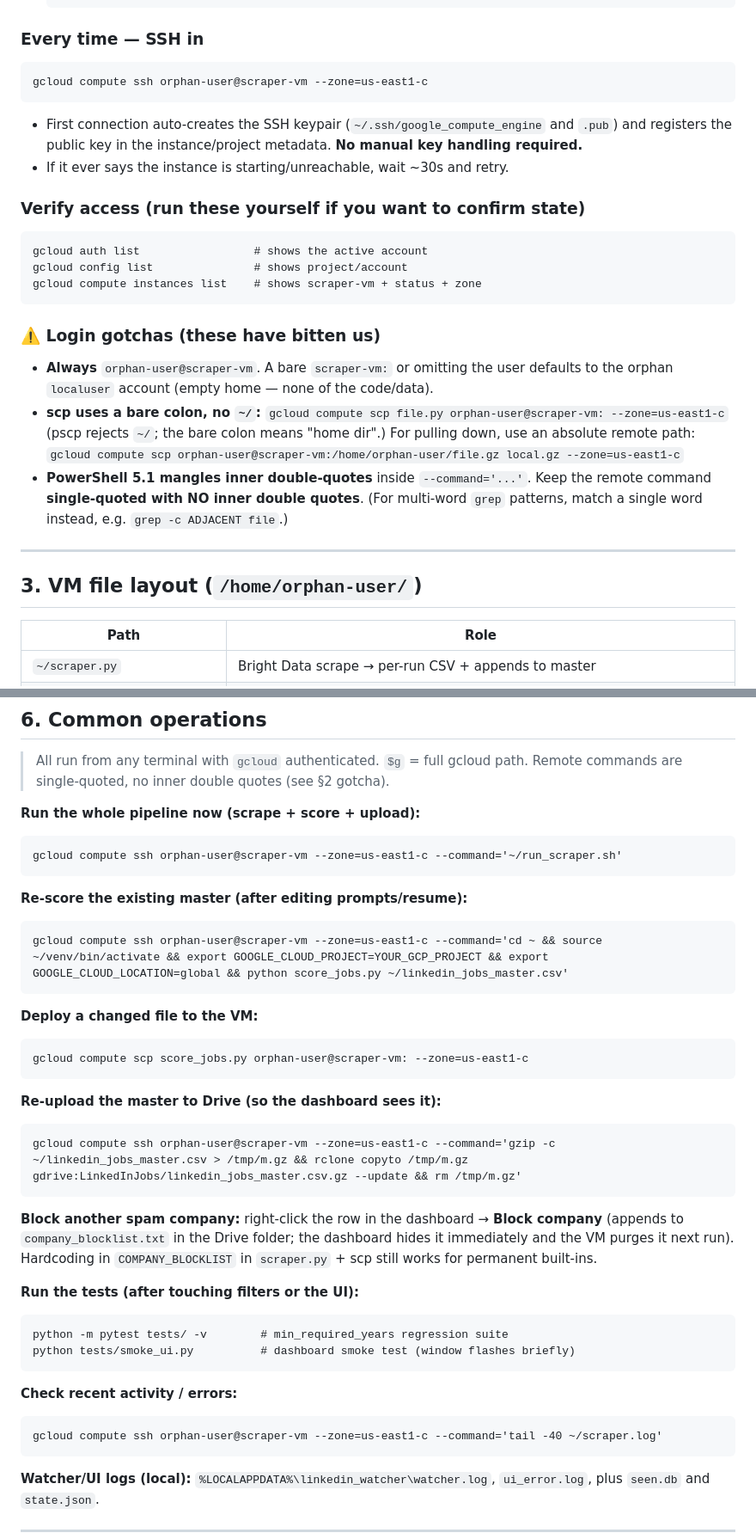
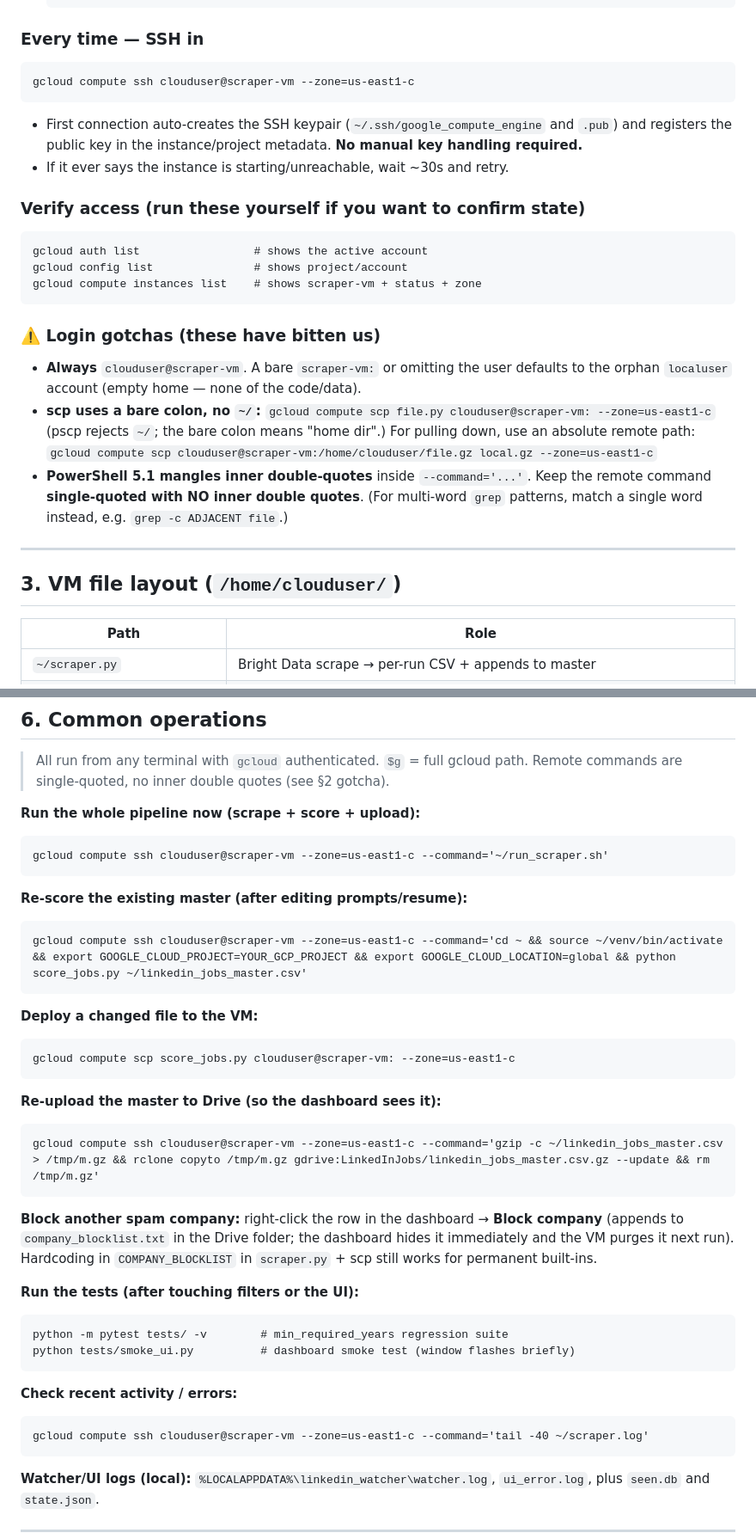
Before and after one commit to yib7/INployed, a Markdown page: docs/HANDOFF.md, 2 parts joined by grey strips. Shown at 86% size. GitHub-like rendering.

Commit message:
docs(handoff): correct VM user orphan-user -> clouduser (orphan-user was a wrong orphan account)
The HANDOFF SSH/scp examples named 'orphan-user', but the pipeline actually runs as
'clouduser' (run_scraper.sh, scraper.py, crontab, data all in /home/clouduser).
Using orphan-user@ makes gcloud auto-create an empty orphan home — which is how a
pause_until edit landed in the wrong place and the scraper ran when it should
have been paused.

````diff
--- a/docs/HANDOFF.md
+++ b/docs/HANDOFF.md
@@ -70,7 +70,7 @@ matches.
 
 ### Every time — SSH in
 ```
-gcloud compute ssh orphan-user@scraper-vm --zone=us-east1-c
+gcloud compute ssh clouduser@scraper-vm --zone=us-east1-c
 ```
 - First connection auto-creates the SSH keypair (`~/.ssh/google_compute_engine`
   and `.pub`) and registers the public key in the instance/project metadata.
@@ -85,20 +85,20 @@ gcloud compute instances list    # shows scraper-vm + status + zone
 ```
 
 ### ⚠️ Login gotchas (these have bitten us)
-- **Always** `orphan-user@scraper-vm`. A bare `scraper-vm:` or omitting the user
+- **Always** `clouduser@scraper-vm`. A bare `scraper-vm:` or omitting the user
   defaults to the orphan `localuser` account (empty home — none of the code/data).
 - **scp uses a bare colon, no `~/`:**
-  `gcloud compute scp file.py orphan-user@scraper-vm: --zone=us-east1-c`
+  `gcloud compute scp file.py clouduser@scraper-vm: --zone=us-east1-c`
   (pscp rejects `~/`; the bare colon means "home dir".)
   For pulling down, use an absolute remote path:
-  `gcloud compute scp orphan-user@scraper-vm:/home/orphan-user/file.gz local.gz --zone=us-east1-c`
+  `gcloud compute scp clouduser@scraper-vm:/home/clouduser/file.gz local.gz --zone=us-east1-c`
 - **PowerShell 5.1 mangles inner double-quotes** inside `--command='...'`. Keep the
   remote command **single-quoted with NO inner double quotes**. (For multi-word
   `grep` patterns, match a single word instead, e.g. `grep -c ADJACENT file`.)
 
 ---
 
-## 3. VM file layout (`/home/orphan-user/`)
+## 3. VM file layout (`/home/clouduser/`)
 
 | Path | Role |
 |---|---|
@@ -244,22 +244,22 @@ its regexes. `python tests/smoke_ui.py` smoke-tests the dashboard end to end.
 
 **Run the whole pipeline now (scrape + score + upload):**
 ```
-gcloud compute ssh orphan-user@scraper-vm --zone=us-east1-c --command='~/run_scraper.sh'
+gcloud compute ssh clouduser@scraper-vm --zone=us-east1-c --command='~/run_scraper.sh'
 ```
 
 **Re-score the existing master (after editing prompts/resume):**
 ```
-gcloud compute ssh orphan-user@scraper-vm --zone=us-east1-c --command='cd ~ && source ~/venv/bin/activate && export GOOGLE_CLOUD_PROJECT=YOUR_GCP_PROJECT && export GOOGLE_CLOUD_LOCATION=global && python score_jobs.py ~/linkedin_jobs_master.csv'
+gcloud compute ssh clouduser@scraper-vm --zone=us-east1-c --command='cd ~ && source ~/venv/bin/activate && export GOOGLE_CLOUD_PROJECT=YOUR_GCP_PROJECT && export GOOGLE_CLOUD_LOCATION=global && python score_jobs.py ~/linkedin_jobs_master.csv'
 ```
 
 **Deploy a changed file to the VM:**
 ```
-gcloud compute scp score_jobs.py orphan-user@scraper-vm: --zone=us-east1-c
+gcloud compute scp score_jobs.py clouduser@scraper-vm: --zone=us-east1-c
 ```
 
 **Re-upload the master to Drive (so the dashboard sees it):**
 ```
-gcloud compute ssh orphan-user@scraper-vm --zone=us-east1-c --command='gzip -c ~/linkedin_jobs_master.csv > /tmp/m.gz && rclone copyto /tmp/m.gz gdrive:LinkedInJobs/linkedin_jobs_master.csv.gz --update && rm /tmp/m.gz'
+gcloud compute ssh clouduser@scraper-vm --zone=us-east1-c --command='gzip -c ~/linkedin_jobs_master.csv > /tmp/m.gz && rclone copyto /tmp/m.gz gdrive:LinkedInJobs/linkedin_jobs_master.csv.gz --update && rm /tmp/m.gz'
 ```
 
 **Block another spam company:** right-click the row in the dashboard → **Block
@@ -275,7 +275,7 @@ python tests/smoke_ui.py          # dashboard smoke test (window flashes briefly
 
 **Check recent activity / errors:**
 ```
-gcloud compute ssh orphan-user@scraper-vm --zone=us-east1-c --command='tail -40 ~/scraper.log'
+gcloud compute ssh clouduser@scraper-vm --zone=us-east1-c --command='tail -40 ~/scraper.log'
 ```
 
 **Watcher/UI logs (local):** `%LOCALAPPDATA%\linkedin_watcher\watcher.log`,
````
Also changed, not shown: other parts of docs/HANDOFF.md (+1 -1 lines).
